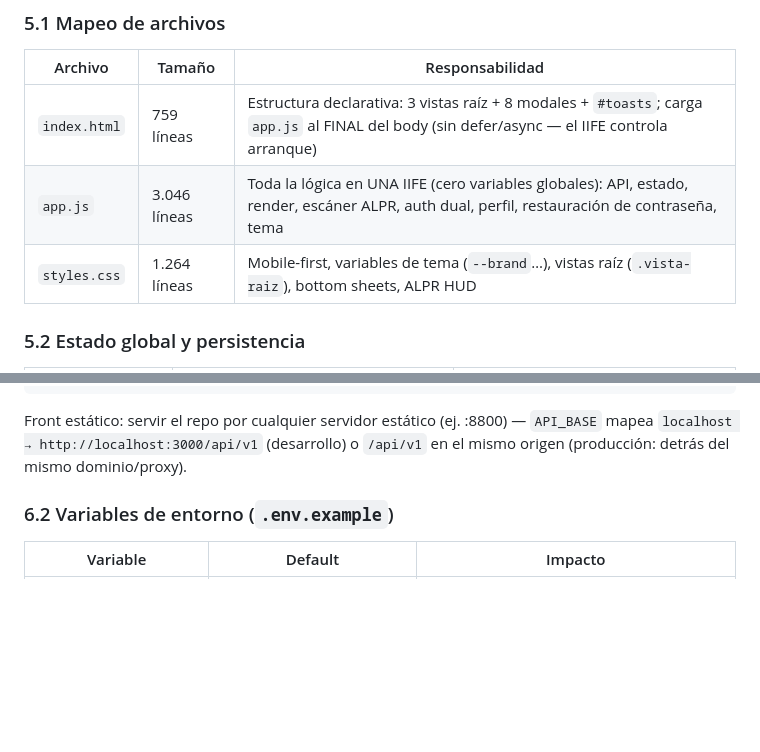
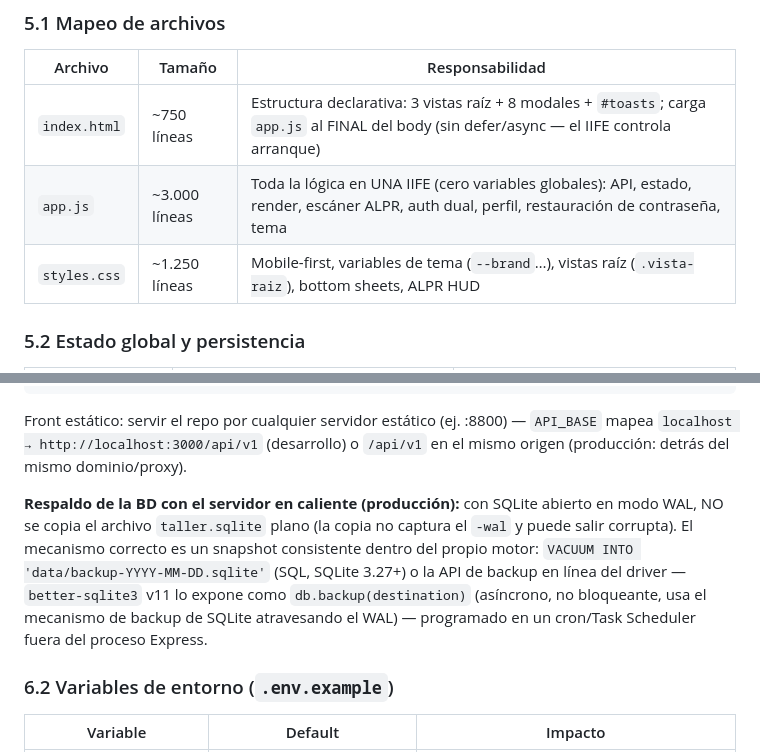
Before and after one commit to daniloi97/taller-app, a Markdown page: DOCUMENTACION_TECNICA.md, 2 parts joined by grey strips. GitHub-like rendering; blank space fills up the shorter version.

```diff
--- a/DOCUMENTACION_TECNICA.md
+++ b/DOCUMENTACION_TECNICA.md
@@ -348,9 +353,9 @@ nunca exponen stack — QA fase1 cubre los flujos token/OTP y algunos 400/401/40
 
 | Archivo | Tamaño | Responsabilidad |
 |---|---|---|
-| `index.html` | 759 líneas | Estructura declarativa: 3 vistas raíz + 8 modales + `#toasts`; carga `app.js` al FINAL del body (sin defer/async — el IIFE controla arranque) |
-| `app.js` | 3.046 líneas | Toda la lógica en UNA IIFE (cero variables globales): API, estado, render, escáner ALPR, auth dual, perfil, restauración de contraseña, tema |
-| `styles.css` | 1.264 líneas | Mobile-first, variables de tema (`--brand`…), vistas raíz (`.vista-raiz`), bottom sheets, ALPR HUD |
+| `index.html` | ~750 líneas | Estructura declarativa: 3 vistas raíz + 8 modales + `#toasts`; carga `app.js` al FINAL del body (sin defer/async — el IIFE controla arranque) |
+| `app.js` | ~3.000 líneas | Toda la lógica en UNA IIFE (cero variables globales): API, estado, render, escáner ALPR, auth dual, perfil, restauración de contraseña, tema |
+| `styles.css` | ~1.250 líneas | Mobile-first, variables de tema (`--brand`…), vistas raíz (`.vista-raiz`), bottom sheets, ALPR HUD |
 
 ### 5.2 Estado global y persistencia
 
@@ -464,6 +482,16 @@ $env:QA_PORT='3000'; node scripts/qa-auth-fase4.cjs   # etc.
 Front estático: servir el repo por cualquier servidor estático (ej. :8800) —
 `API_BASE` mapea `localhost → http://localhost:3000/api/v1` (desarrollo) o
 `/api/v1` en el mismo origen (producción: detrás del mismo dominio/proxy).
+
+**Respaldo de la BD con el servidor en caliente (producción):** con SQLite
+abierto en modo WAL, NO se copia el archivo `taller.sqlite` plano (la copia
+no captura el `-wal` y puede salir corrupta). El mecanismo correcto es un
+snapshot consistente dentro del propio motor: `VACUUM INTO
+'data/backup-YYYY-MM-DD.sqlite'` (SQL, SQLite 3.27+) o la API de backup
+en línea del driver — `better-sqlite3` v11 lo expone como
+`db.backup(destination)` (asíncrono, no bloqueante, usa el mecanismo de
+backup de SQLite atravesando el WAL) — programado en un cron/Task
+Scheduler fuera del proceso Express.
 
 ### 6.2 Variables de entorno (`.env.example`)
 
```
Also changed, not shown: other parts of DOCUMENTACION_TECNICA.md (+33 -12 lines).
